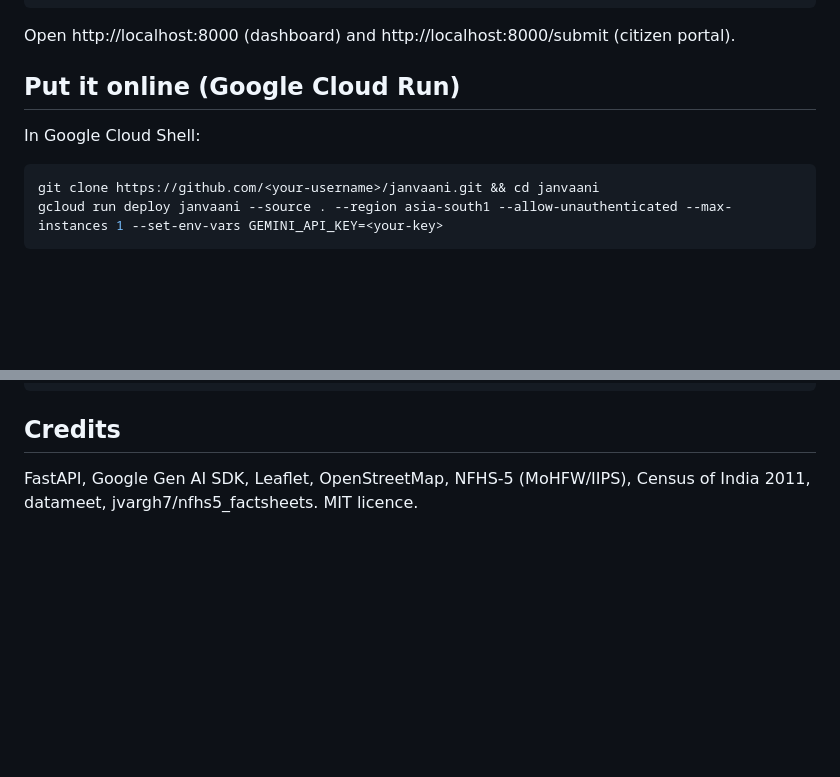
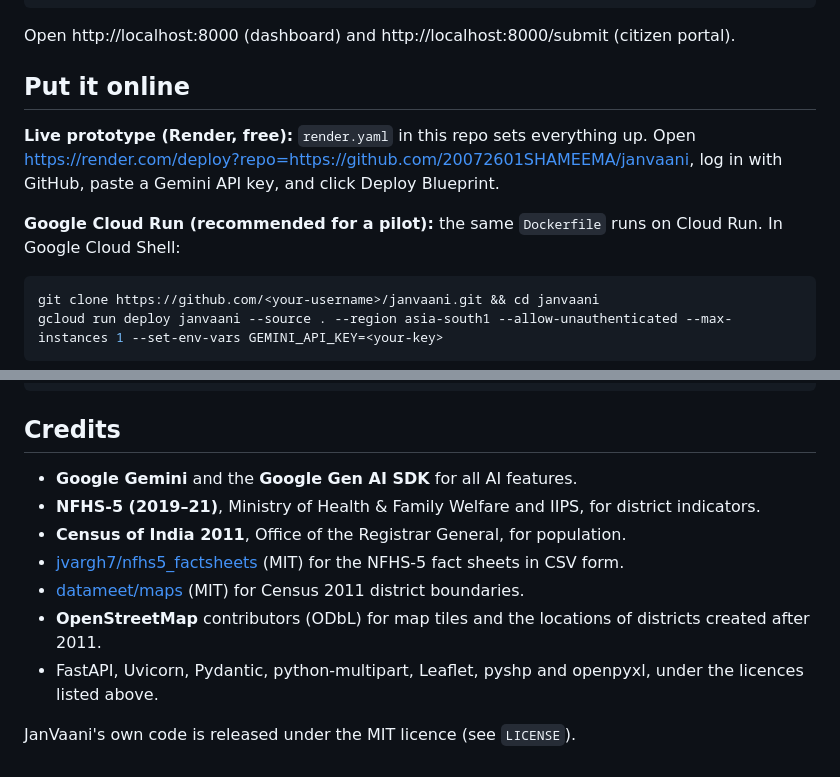
Before and after one commit to 20072601SHAMEEMA/janvaani, a Markdown page: README.md, 2 parts joined by grey strips. GitHub-like rendering; blank space fills up the shorter version.

````diff
--- a/README.md
+++ b/README.md
@@ -80,9 +97,13 @@ python -m uvicorn app.main:app --port 8000
 ```
 Open http://localhost:8000 (dashboard) and http://localhost:8000/submit (citizen portal).
 
-## Put it online (Google Cloud Run)
+## Put it online
 
-In Google Cloud Shell:
+**Live prototype (Render, free):** `render.yaml` in this repo sets everything up. Open
+https://render.com/deploy?repo=https://github.com/20072601SHAMEEMA/janvaani, log in with GitHub,
+paste a Gemini API key, and click Deploy Blueprint.
+
+**Google Cloud Run (recommended for a pilot):** the same `Dockerfile` runs on Cloud Run. In Google Cloud Shell:
 ```bash
 git clone https://github.com/<your-username>/janvaani.git && cd janvaani
 gcloud run deploy janvaani --source . --region asia-south1 --allow-unauthenticated --max-instances 1 --set-env-vars GEMINI_API_KEY=<your-key>
@@ -113,5 +134,12 @@ docs/     Architecture, pitch deck outline, demo script, submission text
 
 ## Credits
 
-FastAPI, Google Gen AI SDK, Leaflet, OpenStreetMap, NFHS-5 (MoHFW/IIPS), Census of India 2011, datameet, jvargh7/nfhs5_factsheets.
-MIT licence.
+- **Google Gemini** and the **Google Gen AI SDK** for all AI features.
+- **NFHS-5 (2019–21)**, Ministry of Health & Family Welfare and IIPS, for district indicators.
+- **Census of India 2011**, Office of the Registrar General, for population.
+- [jvargh7/nfhs5_factsheets](https://github.com/jvargh7/nfhs5_factsheets) (MIT) for the NFHS-5 fact sheets in CSV form.
+- [datameet/maps](https://github.com/datameet/maps) (MIT) for Census 2011 district boundaries.
+- **OpenStreetMap** contributors (ODbL) for map tiles and the locations of districts created after 2011.
+- FastAPI, Uvicorn, Pydantic, python-multipart, Leaflet, pyshp and openpyxl, under the licences listed above.
+
+JanVaani's own code is released under the MIT licence (see `LICENSE`).
````
Also changed, not shown: other parts of README.md (+17 -0 lines), docs/ARCHITECTURE.md (+2 -2 lines).
